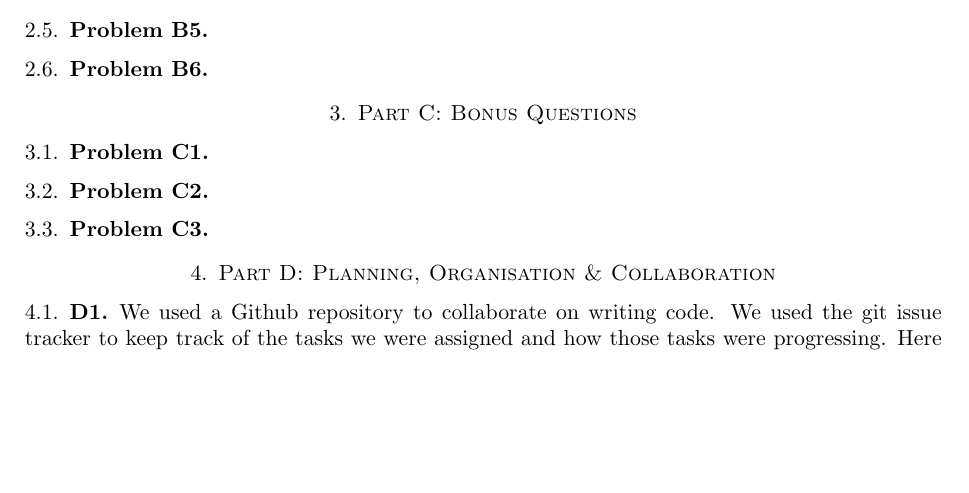
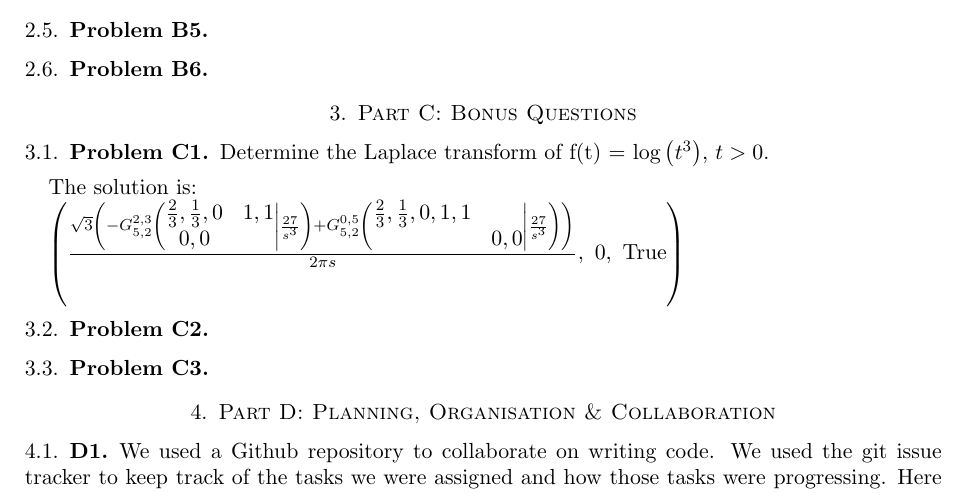
Before and after one commit to dlim04/ELE2024-Control-Coursework, a LaTeX paper (Report/main.tex, which reads Report/Part C/Problem C1.tex): part of page 3 of 3, cut so that both start at the same text, the shorter picture padded with empty space. Compiled offline with pdfLaTeX.

Commit message:
Updates from Overleaf

```diff
--- a/Report/Part C/Problem C1.tex
+++ b/Report/Part C/Problem C1.tex
@@ -1 +1,7 @@
-\subsection{Problem C1}
+\subsection{Problem C1} Determine the Laplace transform of f(t) = \(\log{\left(t^{3} \right)}\), \(t > 0\).
+
+    \medskip
+    The solution is:
+
+    \smallskip
+     \(\left( \frac{\sqrt{3} \left(- {G_{5, 2}^{2, 3}\left(\begin{matrix} \frac{2}{3}, \frac{1}{3}, 0 & 1, 1 \\0, 0 &  \end{matrix} \middle| {\frac{27}{s^{3}}} \right)} + {G_{5, 2}^{0, 5}\left(\begin{matrix} \frac{2}{3}, \frac{1}{3}, 0, 1, 1 &  \\ & 0, 0 \end{matrix} \middle| {\frac{27}{s^{3}}} \right)}\right)}{2 \pi s}, \  0, \  \text{True}\right)\)
```
